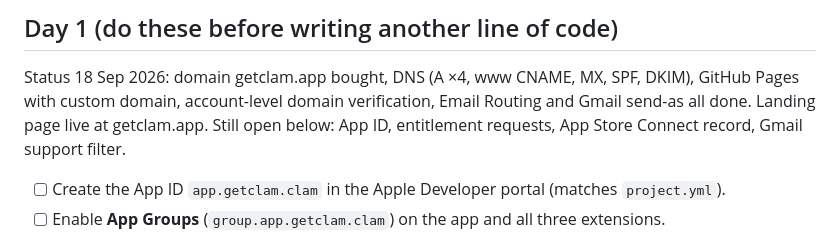
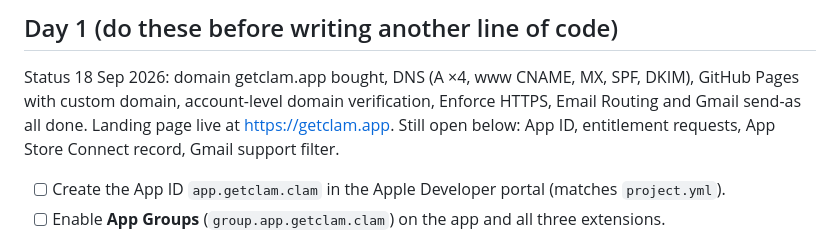
Before and after one commit to nickstrom5/Claude, a Markdown page: docs/04-launch-checklist.md, the part around the change. Drawn GitHub-style.

Commit message:
Checklist: HTTPS enforced on getclam.app
Co-Authored-By: Claude Fable 5.1 <noreply@anthropic.com>
Claude-Session: https://claude.ai/code/session_01TpATMpqq7HS9A65zdxxdKq

```diff
--- a/docs/04-launch-checklist.md
+++ b/docs/04-launch-checklist.md
@@ -3,7 +3,7 @@
 ## Day 1 (do these before writing another line of code)
 
 Status 18 Sep 2026: domain getclam.app bought, DNS (A ×4, www CNAME, MX, SPF, DKIM), GitHub Pages with custom
-domain, account-level domain verification, Email Routing and Gmail send-as all done. Landing page live at getclam.app.
+domain, account-level domain verification, Enforce HTTPS, Email Routing and Gmail send-as all done. Landing page live at https://getclam.app.
 Still open below: App ID, entitlement requests, App Store Connect record, Gmail support filter.
 
 - [ ] Create the App ID `app.getclam.clam` in the Apple Developer portal (matches `project.yml`).
```
